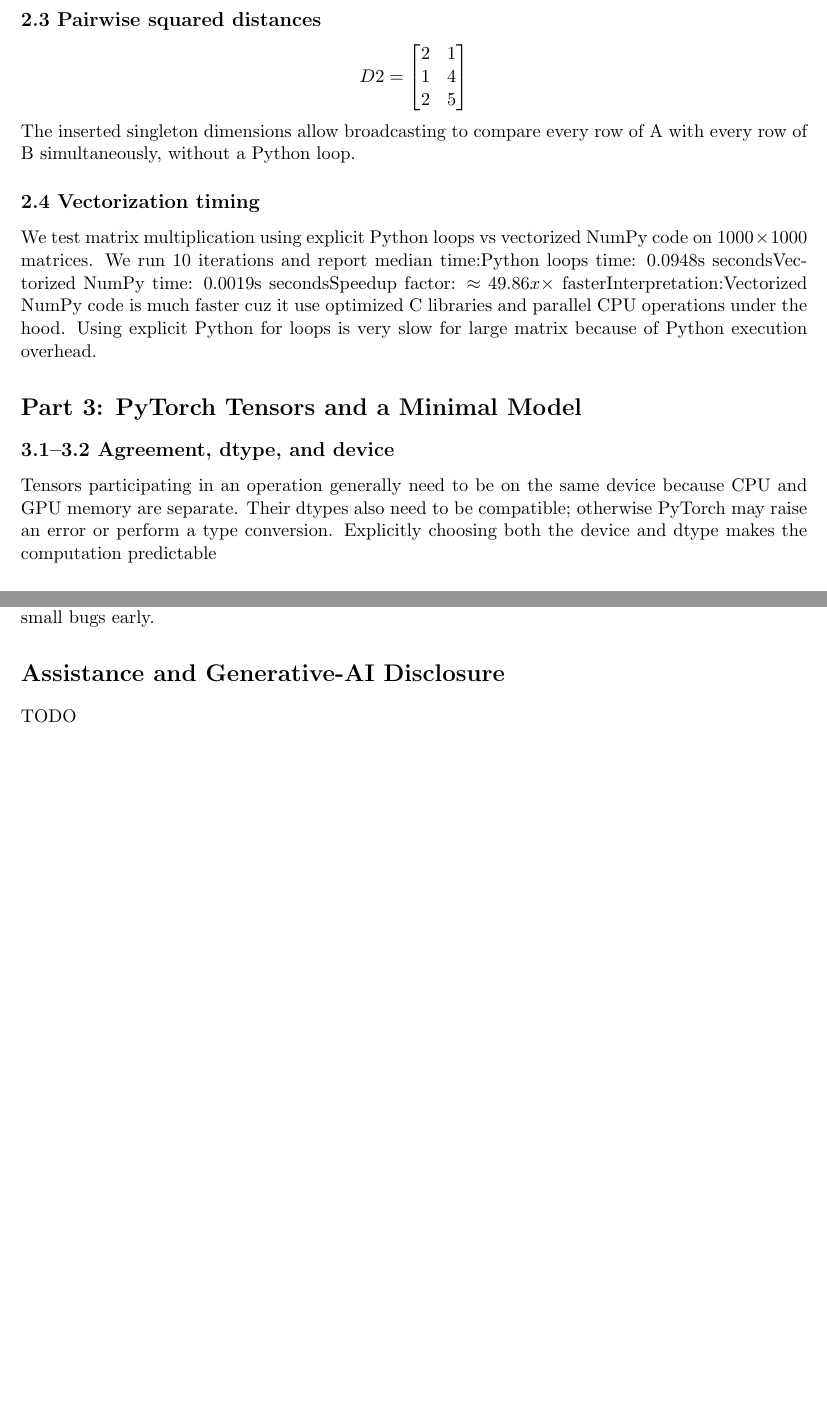
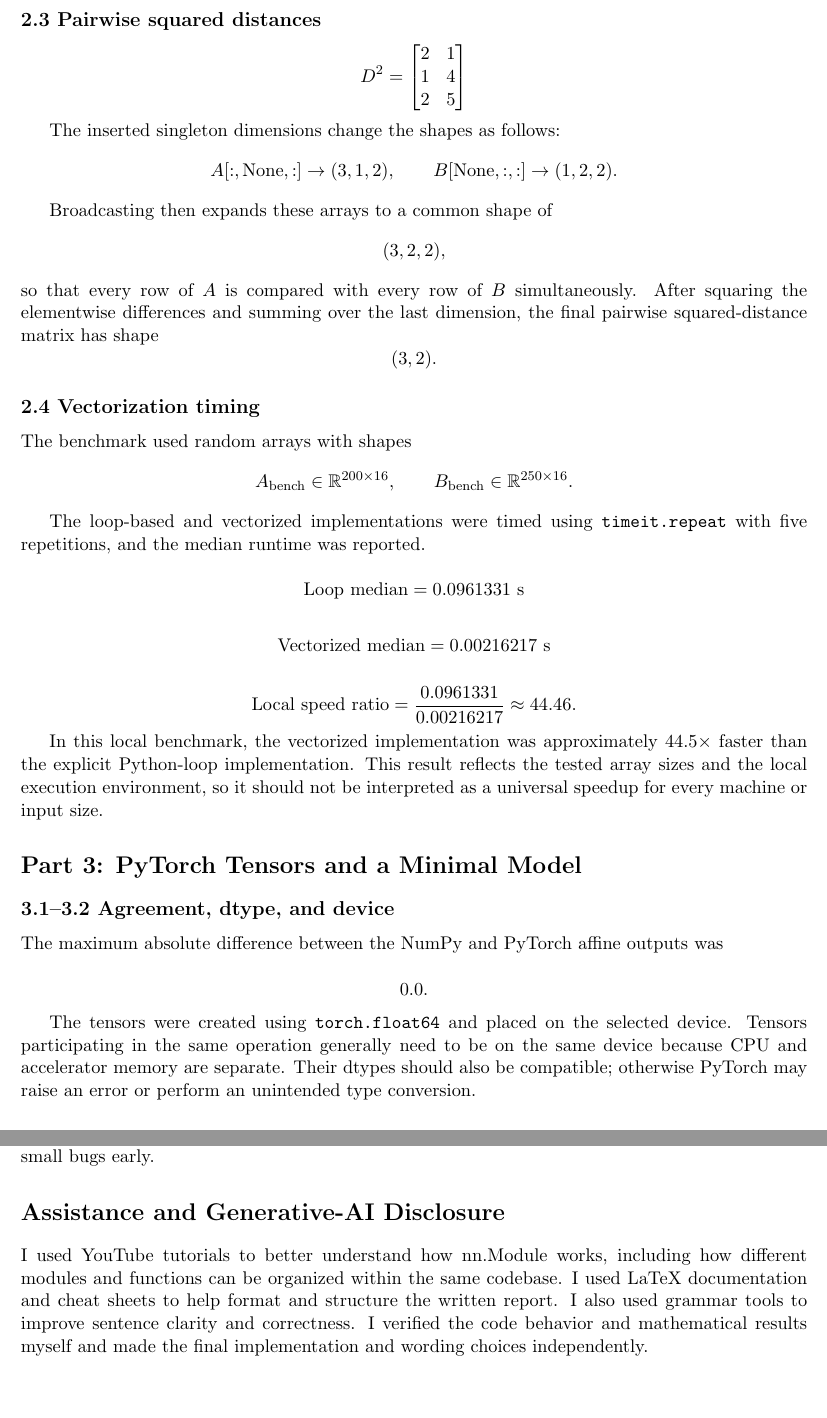
Before and after one commit to IrmaGeo/CS-577--Homework-1, a LaTeX problem sheet (hw1_releases/hw1_written_template.tex): two parts of pages 3 and 4 of 4 before the commit and two parts of pages 3 and 5 of 5 after it, joined at a grey line, cut so that both start at the same text, the shorter picture padded with empty space. Compiled offline with pdfLaTeX.

Commit message:
changed Latex file

```diff
--- a/hw1_releases/hw1_written_template.tex
+++ b/hw1_releases/hw1_written_template.tex
@@ -111,27 +112,83 @@ Y =
 [1,\ 1,\ 1]
 \]
 
-
 \subsection*{2.3 Pairwise squared distances}
 % Report D2 and explain the inserted singleton dimensions.
 
 \[
-D2=
+D^2 =
 \begin{bmatrix}
-2 & 1\\
+2 & 1 \\
 1 & 4 \\
 2 & 5
 \end{bmatrix}
 \]
 
-\noindent
-The inserted singleton dimensions allow broadcasting to compare every row of A with every row of B simultaneously, without a Python loop.
+The inserted singleton dimensions change the shapes as follows:
+\[
+A[:, \text{None}, :] \rightarrow (3,1,2),
+\qquad
+B[\text{None}, :, :] \rightarrow (1,2,2).
+\]
+
+Broadcasting then expands these arrays to a common shape of
+\[
+(3,2,2),
+\]
+so that every row of \(A\) is compared with every row of \(B\) simultaneously.
+After squaring the elementwise differences and summing over the last dimension,
+the final pairwise squared-distance matrix has shape
+\[
+(3,2).
+\]
+
 \subsection*{2.4 Vectorization timing}
 % Report the benchmark setup, median times, and a careful interpretation.
-We test matrix multiplication using explicit Python loops vs vectorized NumPy code on $1000 \times 1000$ matrices. We run 10 iterations and report median time:Python loops time: 0.0948s secondsVectorized NumPy time: 0.0019s secondsSpeedup factor: $\approx 49.86x\times$ fasterInterpretation:Vectorized NumPy code is much faster cuz it use optimized C libraries and parallel CPU operations under the hood. Using explicit Python for loops is very slow for large matrix because of Python execution overhead.
+The benchmark used random arrays with shapes
+\[
+A_{\text{bench}} \in \mathbb{R}^{200 \times 16},
+\qquad
+B_{\text{bench}} \in \mathbb{R}^{250 \times 16}.
+\]
+
+The loop-based and vectorized implementations were timed using
+\texttt{timeit.repeat} with five repetitions, and the median runtime was reported.
+
+\[
+\text{Loop median} = 0.0961331 \text{ s}
+\]
+
+\[
+\text{Vectorized median} = 0.00216217 \text{ s}
+\]
+
+\[
+\text{Local speed ratio}
+=
+\frac{0.0961331}{0.00216217}
+\approx 44.46.
+\]
+
+In this local benchmark, the vectorized implementation was approximately
+\(44.5\times\) faster than the explicit Python-loop implementation.
+This result reflects the tested array sizes and the local execution environment,
+so it should not be interpreted as a universal speedup for every machine or input size.
 \section*{Part 3: PyTorch Tensors and a Minimal Model}
 
 \subsection*{3.1--3.2 Agreement, dtype, and device}
-Tensors participating in an operation generally need to be on the same device because CPU and GPU memory are separate. Their dtypes also need to be compatible; otherwise PyTorch may raise an error or perform a type conversion. Explicitly choosing both the device and dtype makes the computation predictable
+
+
+The maximum absolute difference between the NumPy and PyTorch
+affine outputs was
+
+\[
+0.0.
+\]
+
+The tensors were created using \texttt{torch.float64} and placed on the
+selected device. Tensors participating in the same operation generally need
+to be on the same device because CPU and accelerator memory are separate.
+Their dtypes should also be compatible; otherwise PyTorch may raise an error
+or perform an unintended type conversion.
 \subsection*{3.3--3.4 Model and training}
 % Summarize architecture and training results; detailed code belongs in the notebook.
@@ -138,0 +198 @@ We build a simple 2-layer network using PyTorch (Linear $\rightarrow$ ReLU $\rig
+The weight and bias were initialized to zero. The model was trained
@@ -190,7 +307,7 @@ The analytic gradient and PyTorch autograd match perfectly (0.0 difference) cuz
 
 \section*{Assistance and Generative-AI Disclosure}
 
-% Name each tool/person, purpose, and what you verified or changed. If none, state that.
-TODO
+  % Name each tool/person, purpose, and what you verified or changed. If none, state that.
+I used YouTube tutorials to better understand how nn.Module works, including how different modules and functions can be organized within the same codebase. I used LaTeX documentation and cheat sheets to help format and structure the written report. I also used grammar tools to improve sentence clarity and correctness. I verified the code behavior and mathematical results myself and made the final implementation and wording choices independently.
 
 \end{document}
```
Also changed, not shown: hw1_releases/hw1_<hawk_imodzgvrishvili>.pdf (deleted), hw1_releases/hw1_A20597307_imodzgvrishvili.pdf (added), hw1_releases/hw1_written_template.tex (94 more changed lines), 10 other files.
